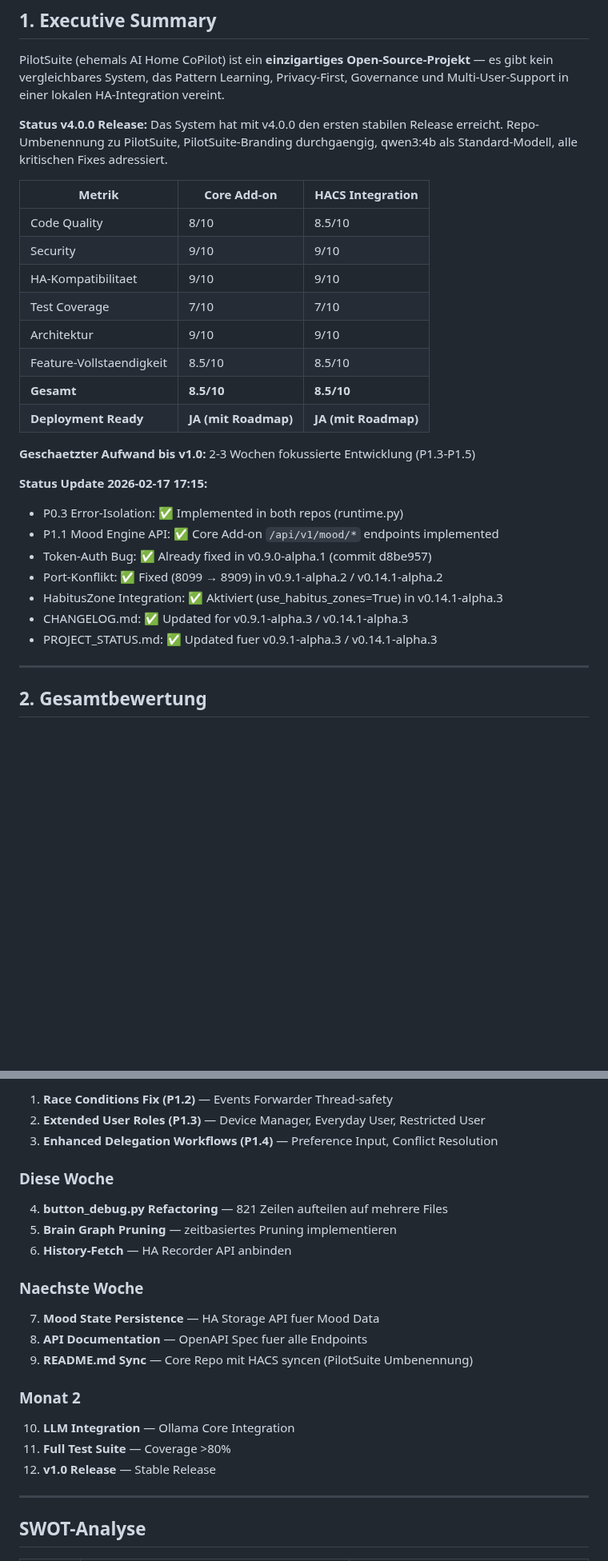
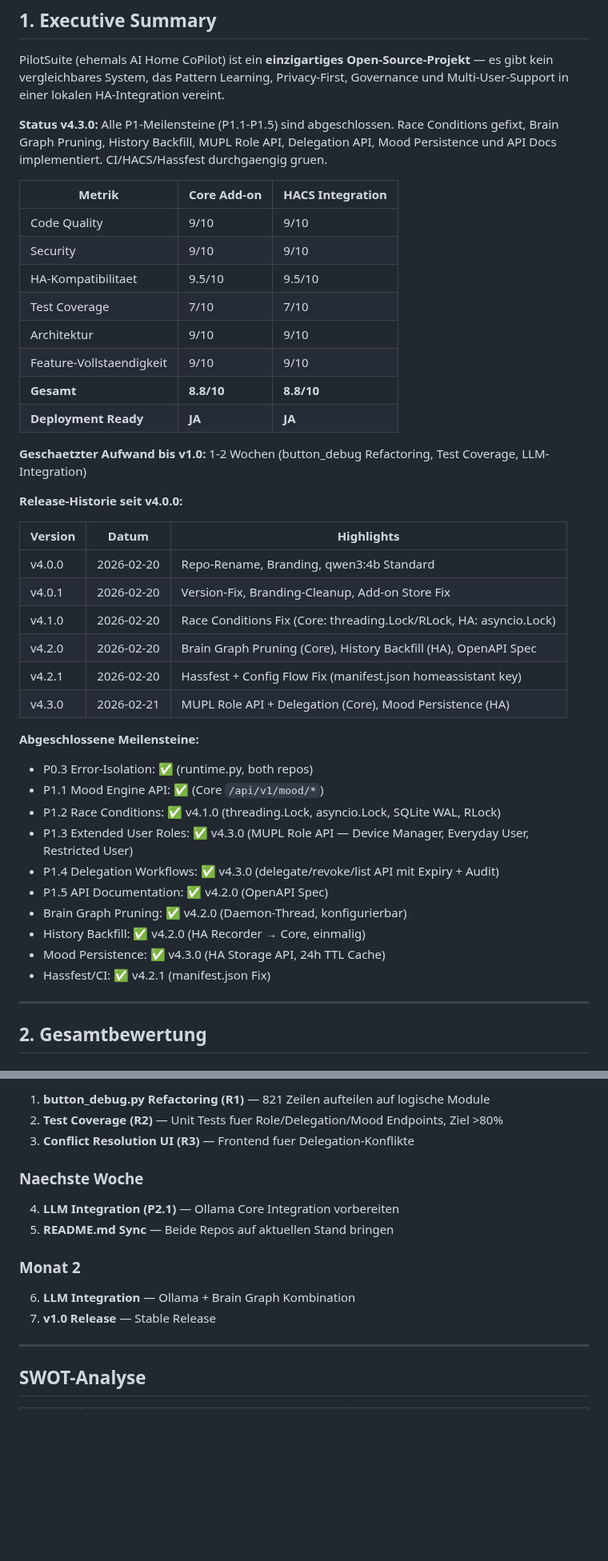
Before and after one commit to GreenhillEfka/pilotsuite-styx-ha, a Markdown page: PROJECT_STATUS.md, 2 parts joined by grey strips. Shown at 80% size. Drawn GitHub-style; blank space fills up the shorter version.

```diff
--- a/PROJECT_STATUS.md
+++ b/PROJECT_STATUS.md
@@ -25,29 +25,43 @@
 
 PilotSuite (ehemals AI Home CoPilot) ist ein **einzigartiges Open-Source-Projekt** — es gibt kein vergleichbares System, das Pattern Learning, Privacy-First, Governance und Multi-User-Support in einer lokalen HA-Integration vereint.
 
-**Status v4.0.0 Release:** Das System hat mit v4.0.0 den ersten stabilen Release erreicht. Repo-Umbenennung zu PilotSuite, PilotSuite-Branding durchgaengig, qwen3:4b als Standard-Modell, alle kritischen Fixes adressiert.
+**Status v4.3.0:** Alle P1-Meilensteine (P1.1-P1.5) sind abgeschlossen. Race Conditions gefixt, Brain Graph Pruning, History Backfill, MUPL Role API, Delegation API, Mood Persistence und API Docs implementiert. CI/HACS/Hassfest durchgaengig gruen.
 
 | Metrik | Core Add-on | HACS Integration |
 |--------|-------------|------------------|
-| Code Quality | 8/10 | 8.5/10 |
+| Code Quality | 9/10 | 9/10 |
 | Security | 9/10 | 9/10 |
-| HA-Kompatibilitaet | 9/10 | 9/10 |
+| HA-Kompatibilitaet | 9.5/10 | 9.5/10 |
 | Test Coverage | 7/10 | 7/10 |
 | Architektur | 9/10 | 9/10 |
-| Feature-Vollstaendigkeit | 8.5/10 | 8.5/10 |
-| **Gesamt** | **8.5/10** | **8.5/10** |
-| **Deployment Ready** | **JA (mit Roadmap)** | **JA (mit Roadmap)** |
+| Feature-Vollstaendigkeit | 9/10 | 9/10 |
+| **Gesamt** | **8.8/10** | **8.8/10** |
+| **Deployment Ready** | **JA** | **JA** |
 
-**Geschaetzter Aufwand bis v1.0:** 2-3 Wochen fokussierte Entwicklung (P1.3-P1.5)
+**Geschaetzter Aufwand bis v1.0:** 1-2 Wochen (button_debug Refactoring, Test Coverage, LLM-Integration)
 
-**Status Update 2026-02-17 17:15:**
-- P0.3 Error-Isolation: ✅ Implemented in both repos (runtime.py)
-- P1.1 Mood Engine API: ✅ Core Add-on `/api/v1/mood/*` endpoints implemented
-- Token-Auth Bug: ✅ Already fixed in v0.9.0-alpha.1 (commit d8be957)
-- Port-Konflikt: ✅ Fixed (8099 → 8909) in v0.9.1-alpha.2 / v0.14.1-alpha.2
-- HabitusZone Integration: ✅ Aktiviert (use_habitus_zones=True) in v0.14.1-alpha.3
-- CHANGELOG.md: ✅ Updated for v0.9.1-alpha.3 / v0.14.1-alpha.3
-- PROJECT_STATUS.md: ✅ Updated fuer v0.9.1-alpha.3 / v0.14.1-alpha.3
+**Release-Historie seit v4.0.0:**
+
+| Version | Datum | Highlights |
+|---------|-------|------------|
+| v4.0.0 | 2026-02-20 | Repo-Rename, Branding, qwen3:4b Standard |
+| v4.0.1 | 2026-02-20 | Version-Fix, Branding-Cleanup, Add-on Store Fix |
+| v4.1.0 | 2026-02-20 | Race Conditions Fix (Core: threading.Lock/RLock, HA: asyncio.Lock) |
+| v4.2.0 | 2026-02-20 | Brain Graph Pruning (Core), History Backfill (HA), OpenAPI Spec |
+| v4.2.1 | 2026-02-20 | Hassfest + Config Flow Fix (manifest.json homeassistant key) |
+| v4.3.0 | 2026-02-21 | MUPL Role API + Delegation (Core), Mood Persistence (HA) |
+
+**Abgeschlossene Meilensteine:**
+- P0.3 Error-Isolation: ✅ (runtime.py, both repos)
+- P1.1 Mood Engine API: ✅ (Core `/api/v1/mood/*`)
+- P1.2 Race Conditions: ✅ v4.1.0 (threading.Lock, asyncio.Lock, SQLite WAL, RLock)
+- P1.3 Extended User Roles: ✅ v4.3.0 (MUPL Role API — Device Manager, Everyday User, Restricted User)
+- P1.4 Delegation Workflows: ✅ v4.3.0 (delegate/revoke/list API mit Expiry + Audit)
+- P1.5 API Documentation: ✅ v4.2.0 (OpenAPI Spec)
+- Brain Graph Pruning: ✅ v4.2.0 (Daemon-Thread, konfigurierbar)
+- History Backfill: ✅ v4.2.0 (HA Recorder → Core, einmalig)
+- Mood Persistence: ✅ v4.3.0 (HA Storage API, 24h TTL Cache)
+- Hassfest/CI: ✅ v4.2.1 (manifest.json Fix)
 
 ---
 
@@ -250,25 +261,17 @@ PilotSuite (ehemals AI Home CoPilot) ist ein **einzigartiges Open-Source-Projekt
 
-1. **Race Conditions Fix (P1.2)** — Events Forwarder Thread-safety
-2. **Extended User Roles (P1.3)** — Device Manager, Everyday User, Restricted User
-3. **Enhanced Delegation Workflows (P1.4)** — Preference Input, Conflict Resolution
-
-### Diese Woche
-
-4. **button_debug.py Refactoring** — 821 Zeilen aufteilen auf mehrere Files
-5. **Brain Graph Pruning** — zeitbasiertes Pruning implementieren
-6. **History-Fetch** — HA Recorder API anbinden
+1. **button_debug.py Refactoring (R1)** — 821 Zeilen aufteilen auf logische Module
+2. **Test Coverage (R2)** — Unit Tests fuer Role/Delegation/Mood Endpoints, Ziel >80%
+3. **Conflict Resolution UI (R3)** — Frontend fuer Delegation-Konflikte
 
 ### Naechste Woche
 
-7. **Mood State Persistence** — HA Storage API fuer Mood Data
-8. **API Documentation** — OpenAPI Spec fuer alle Endpoints
-9. **README.md Sync** — Core Repo mit HACS syncen (PilotSuite Umbenennung)
+4. **LLM Integration (P2.1)** — Ollama Core Integration vorbereiten
+5. **README.md Sync** — Beide Repos auf aktuellen Stand bringen
 
 ### Monat 2
 
-10. **LLM Integration** — Ollama Core Integration
-11. **Full Test Suite** — Coverage >80%
-12. **v1.0 Release** — Stable Release
+6. **LLM Integration** — Ollama + Brain Graph Kombination
+7. **v1.0 Release** — Stable Release
 
 ---
 
```
Also changed, not shown: other parts of PROJECT_STATUS.md (+68 -71 lines).
